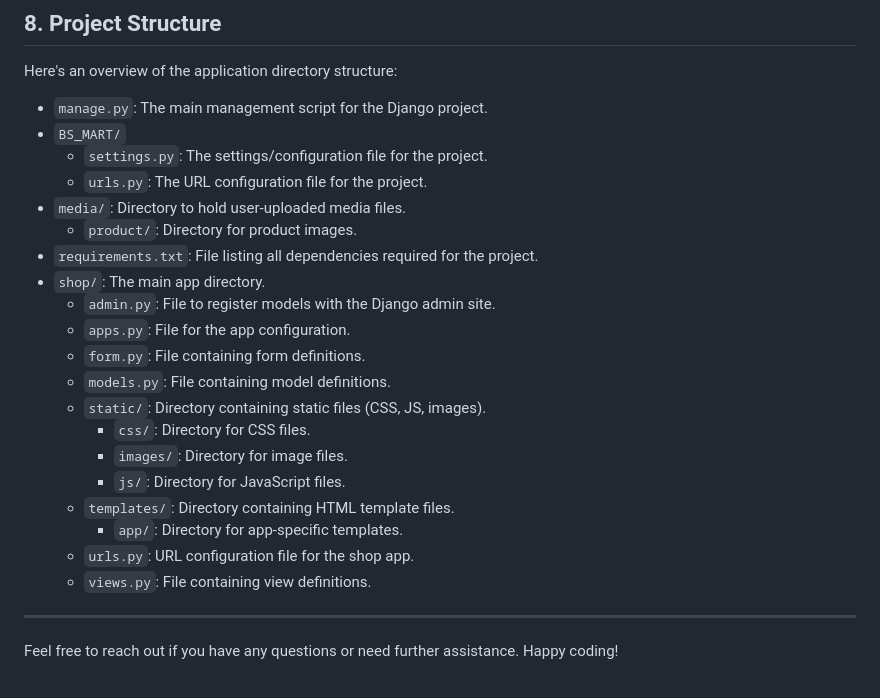
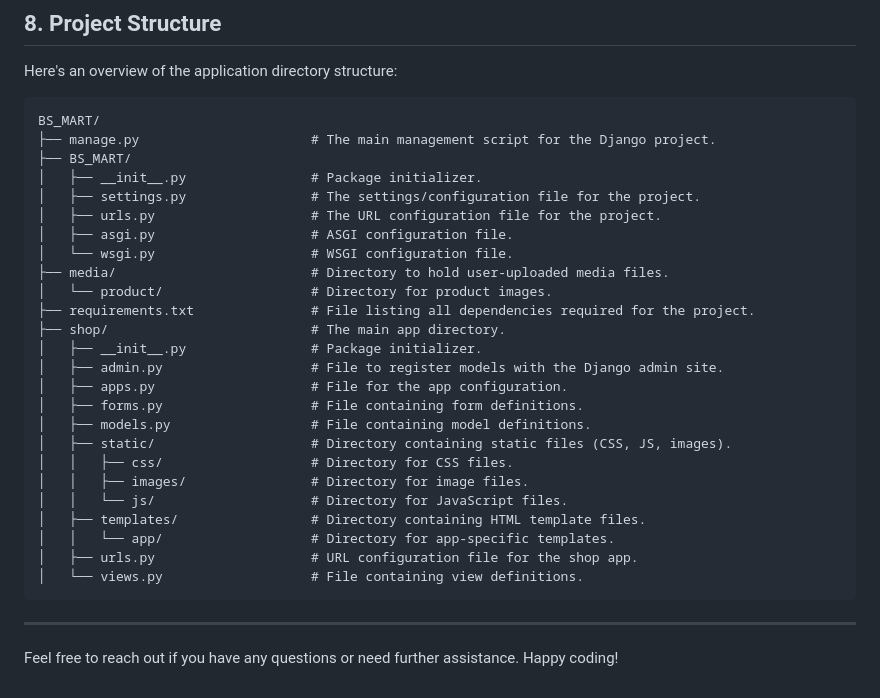
Before and after one commit to Harshyadav02/BS-Mart, a Markdown page: README.md, the part around the change. GitHub-like rendering.

Commit message:
Updated Project Structure  README.md

````diff
--- a/README.md
+++ b/README.md
@@ -78,27 +78,33 @@ This will start the Django development server, and you can access the BS_MART ap
 ## 8. Project Structure
 
 Here's an overview of the application directory structure:
-
-- `manage.py`: The main management script for the Django project.
-- `BS_MART/`
-  - `settings.py`: The settings/configuration file for the project.
-  - `urls.py`: The URL configuration file for the project.
-- `media/`: Directory to hold user-uploaded media files.
-  - `product/`: Directory for product images.
-- `requirements.txt`: File listing all dependencies required for the project.
-- `shop/`: The main app directory.
-  - `admin.py`: File to register models with the Django admin site.
-  - `apps.py`: File for the app configuration.
-  - `form.py`: File containing form definitions.
-  - `models.py`: File containing model definitions.
-  - `static/`: Directory containing static files (CSS, JS, images).
-    - `css/`: Directory for CSS files.
-    - `images/`: Directory for image files.
-    - `js/`: Directory for JavaScript files.
-  - `templates/`: Directory containing HTML template files.
-    - `app/`: Directory for app-specific templates.
-  - `urls.py`: URL configuration file for the shop app.
-  - `views.py`: File containing view definitions.
+```
+BS_MART/
+├── manage.py                      # The main management script for the Django project.
+├── BS_MART/
+│   ├── __init__.py                # Package initializer.
+│   ├── settings.py                # The settings/configuration file for the project.
+│   ├── urls.py                    # The URL configuration file for the project.
+│   ├── asgi.py                    # ASGI configuration file.
+│   └── wsgi.py                    # WSGI configuration file.
+├── media/                         # Directory to hold user-uploaded media files.
+│   └── product/                   # Directory for product images.
+├── requirements.txt               # File listing all dependencies required for the project.
+├── shop/                          # The main app directory.
+│   ├── __init__.py                # Package initializer.
+│   ├── admin.py                   # File to register models with the Django admin site.
+│   ├── apps.py                    # File for the app configuration.
+│   ├── forms.py                   # File containing form definitions.
+│   ├── models.py                  # File containing model definitions.
+│   ├── static/                    # Directory containing static files (CSS, JS, images).
+│   │   ├── css/                   # Directory for CSS files.
+│   │   ├── images/                # Directory for image files.
+│   │   └── js/                    # Directory for JavaScript files.
+│   ├── templates/                 # Directory containing HTML template files.
+│   │   └── app/                   # Directory for app-specific templates.
+│   ├── urls.py                    # URL configuration file for the shop app.
+│   └── views.py                   # File containing view definitions.
+```
 
 ---
 
````
